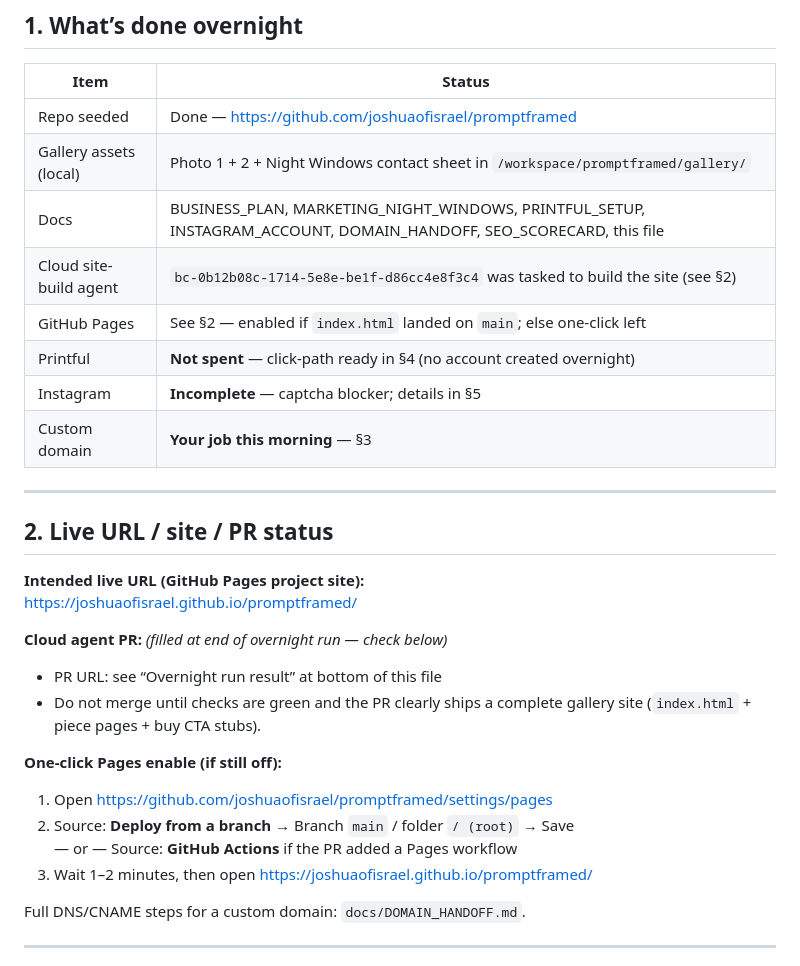
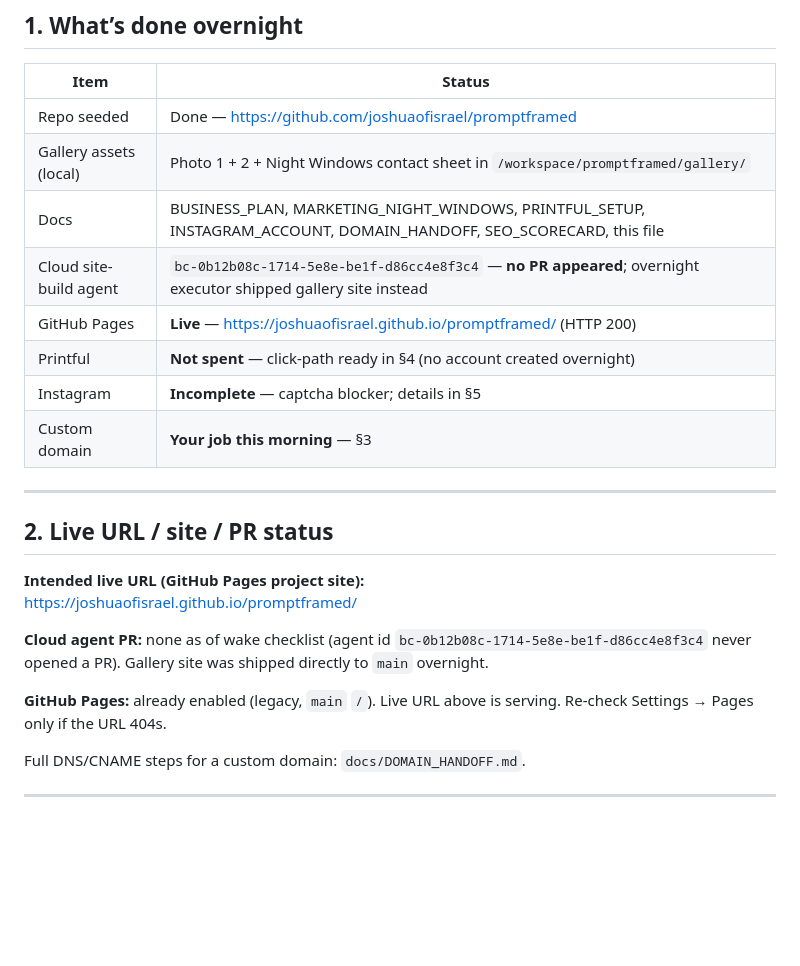
Before and after one commit to joshuaofisrael/promptframed, a Markdown page: docs/WAKE_UP.md, the part around the change. Rendered like a GitHub page; blank space fills up the shorter version.

Commit message:
Align WAKE_UP top checklist with live Pages status

```diff
--- a/docs/WAKE_UP.md
+++ b/docs/WAKE_UP.md
@@ -13,8 +13,8 @@ Owner email for all accounts: **joshofisrael@yahoo.com** (retain access).
 | Repo seeded | Done — https://github.com/joshuaofisrael/promptframed |
 | Gallery assets (local) | Photo 1 + 2 + Night Windows contact sheet in `/workspace/promptframed/gallery/` |
 | Docs | BUSINESS_PLAN, MARKETING_NIGHT_WINDOWS, PRINTFUL_SETUP, INSTAGRAM_ACCOUNT, DOMAIN_HANDOFF, SEO_SCORECARD, this file |
-| Cloud site-build agent | `bc-0b12b08c-1714-5e8e-be1f-d86cc4e8f3c4` was tasked to build the site (see §2) |
-| GitHub Pages | See §2 — enabled if `index.html` landed on `main`; else one-click left |
+| Cloud site-build agent | `bc-0b12b08c-1714-5e8e-be1f-d86cc4e8f3c4` — **no PR appeared**; overnight executor shipped gallery site instead |
+| GitHub Pages | **Live** — https://joshuaofisrael.github.io/promptframed/ (HTTP 200) |
 | Printful | **Not spent** — click-path ready in §4 (no account created overnight) |
 | Instagram | **Incomplete** — captcha blocker; details in §5 |
 | Custom domain | **Your job this morning** — §3 |
@@ -26,15 +26,9 @@ Owner email for all accounts: **joshofisrael@yahoo.com** (retain access).
 **Intended live URL (GitHub Pages project site):**
 https://joshuaofisrael.github.io/promptframed/
 
-**Cloud agent PR:** _(filled at end of overnight run — check below)_
-- PR URL: see “Overnight run result” at bottom of this file
-- Do not merge until checks are green and the PR clearly ships a complete gallery site (`index.html` + piece pages + buy CTA stubs).
+**Cloud agent PR:** none as of wake checklist (agent id `bc-0b12b08c-1714-5e8e-be1f-d86cc4e8f3c4` never opened a PR). Gallery site was shipped directly to `main` overnight.
 
-**One-click Pages enable (if still off):**
-1. Open https://github.com/joshuaofisrael/promptframed/settings/pages
-2. Source: **Deploy from a branch** → Branch `main` / folder `/ (root)` → Save
-   — or — Source: **GitHub Actions** if the PR added a Pages workflow
-3. Wait 1–2 minutes, then open https://joshuaofisrael.github.io/promptframed/
+**GitHub Pages:** already enabled (legacy, `main` `/`). Live URL above is serving. Re-check Settings → Pages only if the URL 404s.
 
 Full DNS/CNAME steps for a custom domain: `docs/DOMAIN_HANDOFF.md`.
 
```
